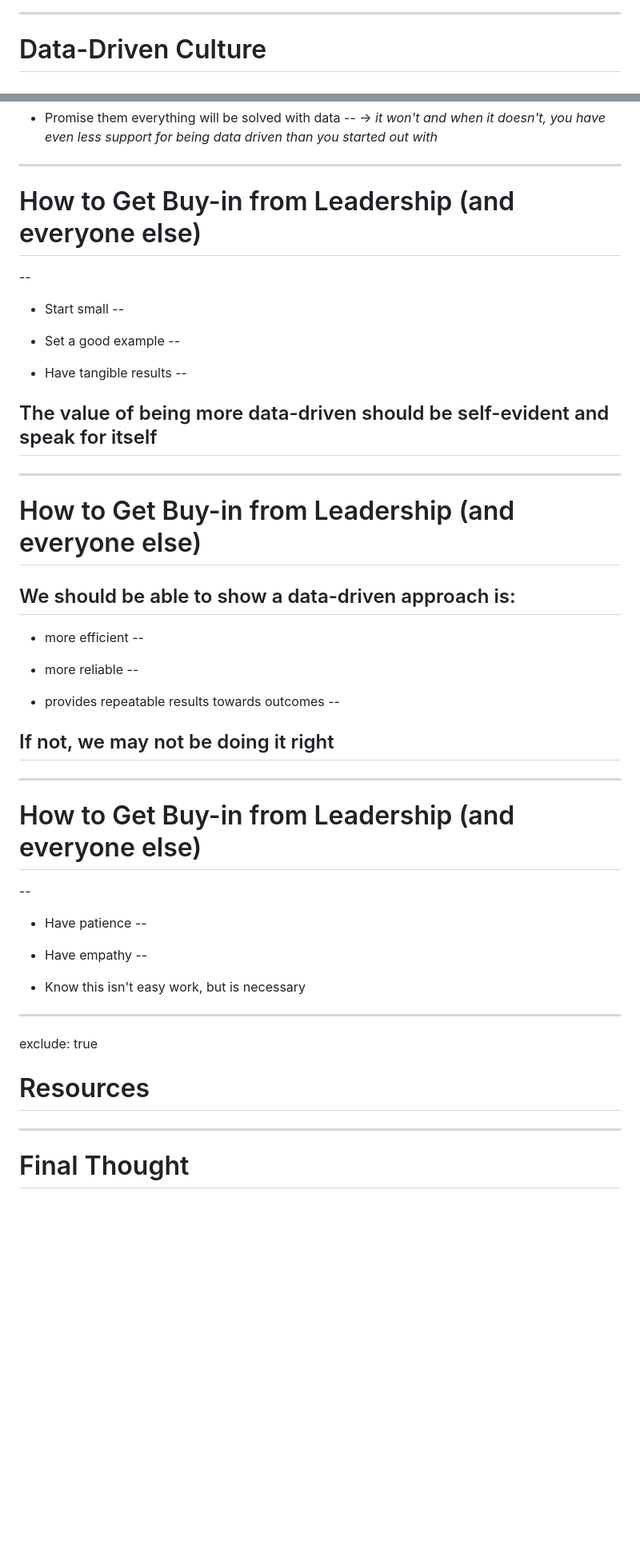
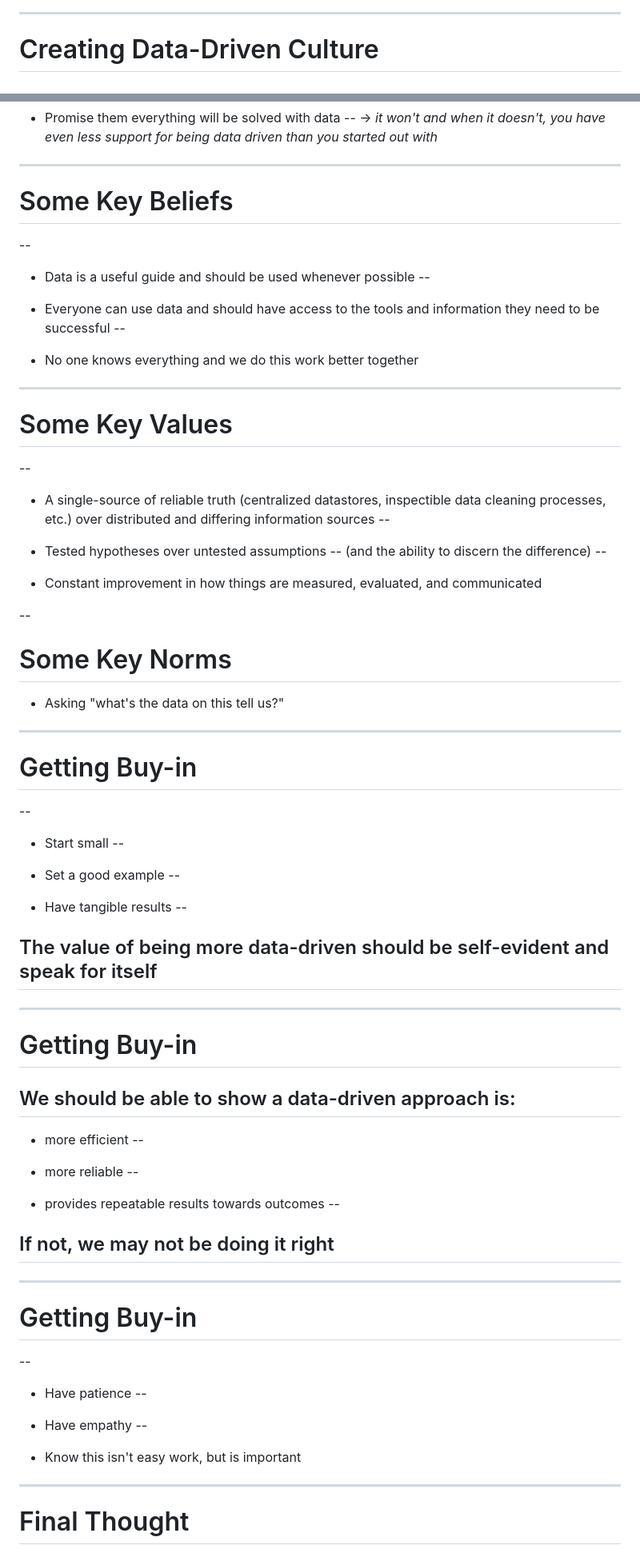
Before and after one commit to Datapolitan-Online-Tutorials/ThinkingWIthData, a Markdown page: content.md, 2 parts joined by grey strips. Shown at 80% size. Drawn GitHub-style; blank space fills up the shorter version.

Commit message:
post runthrough changes adding culture definition and moving AVC to the end

```diff
--- a/content.md
+++ b/content.md
@@ -316,6 +327,6 @@ In the chat, let us know:
 
 ---
 
-# Data-Driven Culture
+# Creating Data-Driven Culture
 ![img-center-90](images/ddc_compass.png)
 .caption[Drawing by [Julia Marden](https://www.tinypanther.com/)]
@@ -468,7 +474,40 @@ class: center, middle
 
 ---
 
-# How to Get Buy-in from Leadership (and everyone else)
+# Some Key Beliefs
+--
+
++ Data is a useful guide and should be used whenever possible
+--
+
++ Everyone can use data and should have access to the tools and information they need to be successful
+--
+
++ No one knows everything and we do this work better together
+
+---
+
+# Some Key Values
+--
+
++ A single-source of reliable truth (centralized datastores, inspectible data cleaning processes, etc.) over distributed and differing information sources
+--
+
++ Tested hypotheses over untested assumptions
+--
+(and the ability to discern the difference)
+--
+
++ Constant improvement in how things are measured, evaluated, and communicated
+
+--
+
+# Some Key Norms
++ Asking "what's the data on this tell us?"
+
+---
+
+# Getting Buy-in
 --
 
 + Start small
@@ -484,7 +523,7 @@ class: center, middle
 
 ---
 
-# How to Get Buy-in from Leadership (and everyone else)
+# Getting Buy-in
 
 We should be able to show a data-driven approach is:
 --
@@ -503,7 +542,7 @@ We should be able to show a data-driven approach is:
 
 ---
 
-# How to Get Buy-in from Leadership (and everyone else)
+# Getting Buy-in
 --
 
 + Have patience
@@ -512,12 +551,7 @@ We should be able to show a data-driven approach is:
 + Have empathy
 --
 
-+ Know this isn't easy work, but is necessary
-
----
-exclude: true
-
-# Resources
++ Know this isn't easy work, but is important
 
 ---
 
```
Also changed, not shown: other parts of content.md (+31 -18 lines).
